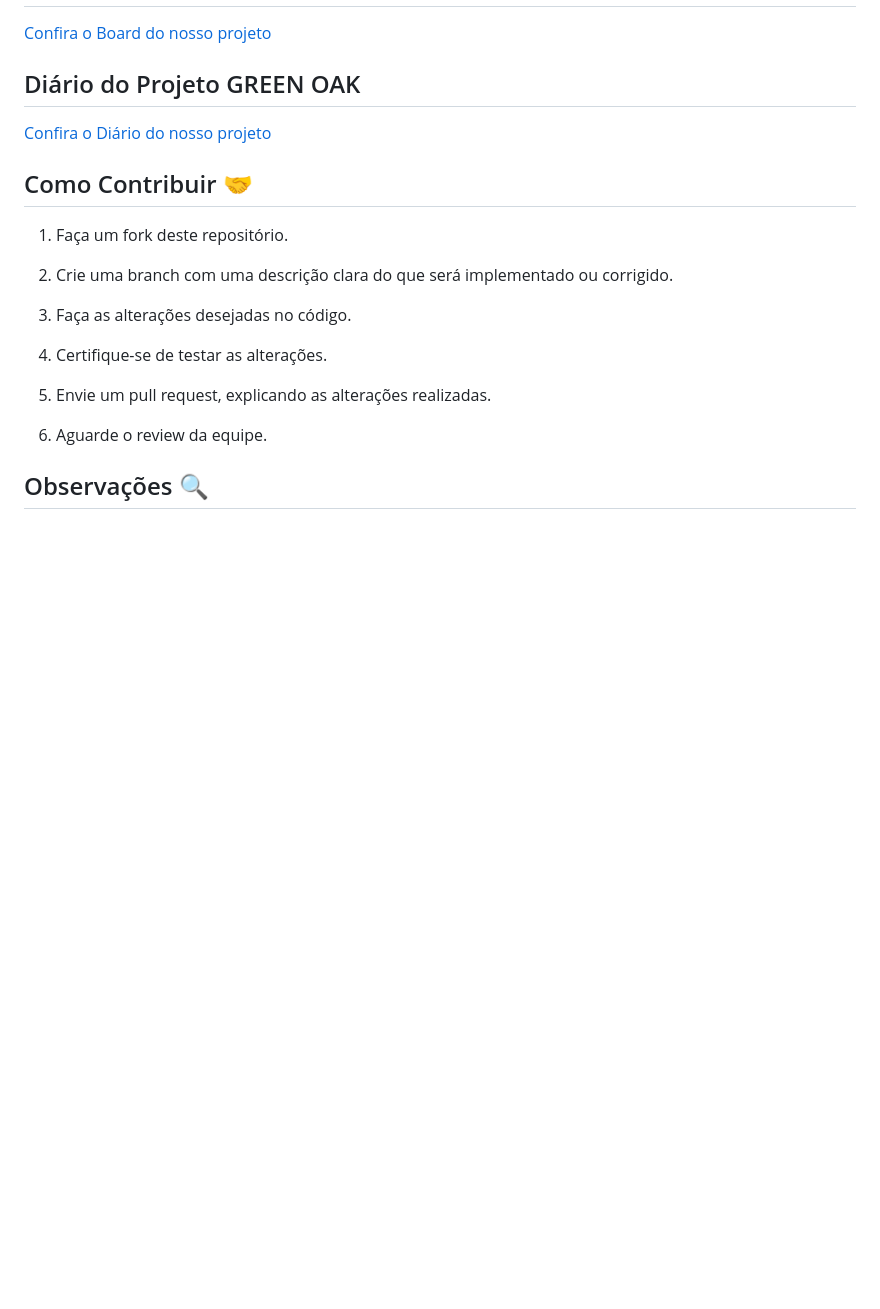
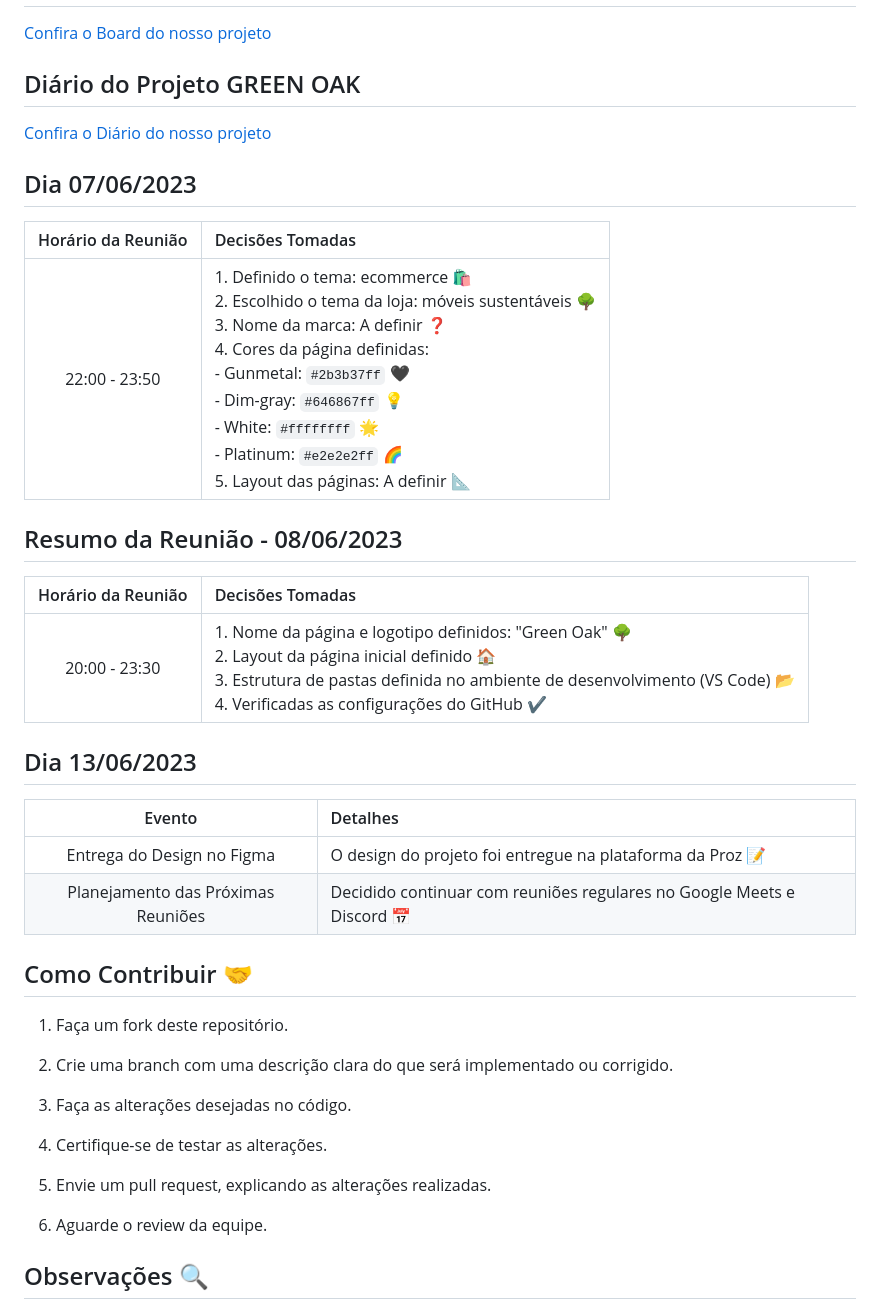
Before and after one commit to Devs-Proz/Projeto-Integrador-Proz-Green-Oak, a Markdown page: README.md, the part around the change. GitHub-like rendering; blank space fills up the shorter version.

```diff
--- a/README.md
+++ b/README.md
@@ -76,6 +76,26 @@ O projeto foi desenvolvido utilizando as seguintes tecnologias:
 ## Diário do Projeto GREEN OAK
 [Confira o Diário do nosso projeto](https://github.com/Devs-Proz/Diario-de-grupo-3)
 
+## Dia 07/06/2023
+
+| Horário da Reunião | Decisões Tomadas |
+| :---: | :--- |
+| 22:00 - 23:50 | 1. Definido o tema: ecommerce 🛍️ <br> 2. Escolhido o tema da loja: móveis sustentáveis 🌳 <br> 3. Nome da marca: A definir ❓ <br> 4. Cores da página definidas: <br> - Gunmetal: `#2b3b37ff` 🖤 <br> - Dim-gray: `#646867ff` 💡 <br> - White: `#ffffffff` 🌟 <br> - Platinum: `#e2e2e2ff` 🌈 <br> 5. Layout das páginas: A definir 📐 |
+
+## Resumo da Reunião - 08/06/2023
+
+| Horário da Reunião | Decisões Tomadas |
+| :---: | :--- |
+| 20:00 - 23:30 | 1. Nome da página e logotipo definidos: "Green Oak" 🌳 <br> 2. Layout da página inicial definido 🏠 <br> 3. Estrutura de pastas definida no ambiente de desenvolvimento (VS Code) 📂 <br> 4. Verificadas as configurações do GitHub ✔️ |
+
+## Dia 13/06/2023
+
+| Evento | Detalhes |
+| :---: | :--- |
+| Entrega do Design no Figma | O design do projeto foi entregue na plataforma da Proz 📝 |
+| Planejamento das Próximas Reuniões | Decidido continuar com reuniões regulares no Google Meets e Discord 📅 |
+
+
 ## Como Contribuir 🤝
 
 1. Faça um fork deste repositório.
```
